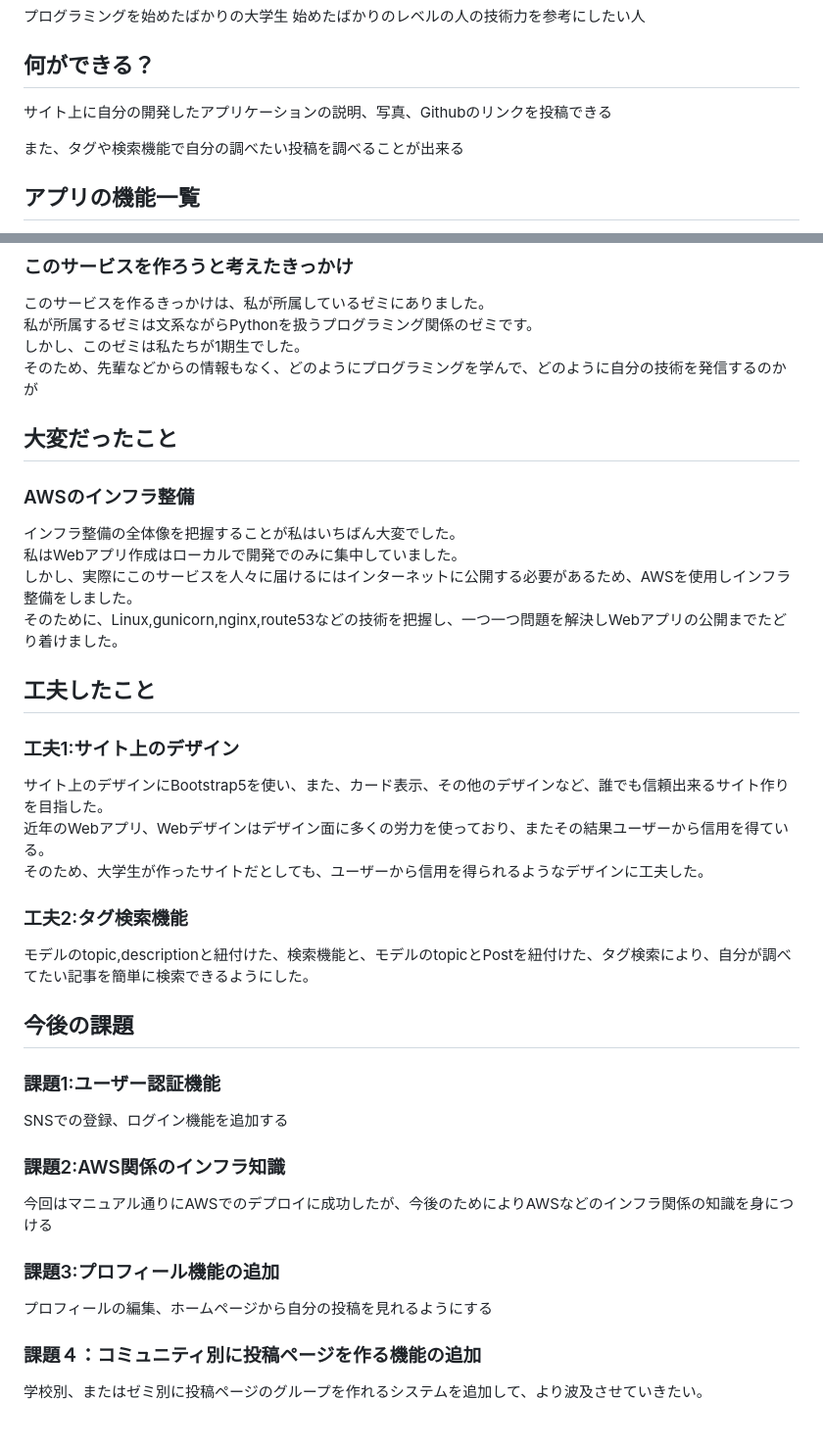
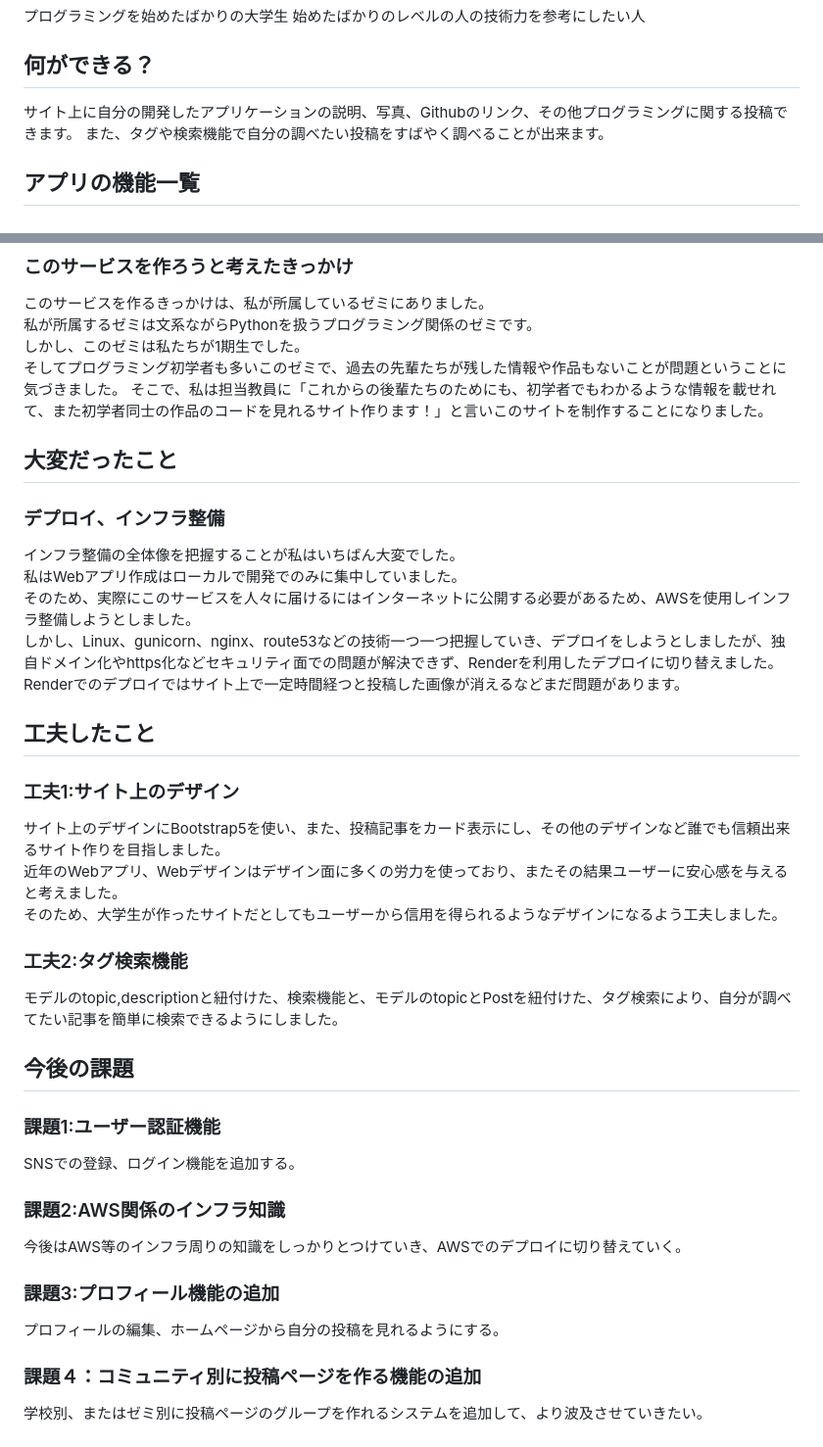
Before and after one commit to hikaruakashi/seeds, a Markdown page: README.md, 2 parts joined by grey strips. Shown at 98% size. Drawn GitHub-style.

```diff
--- a/README.md
+++ b/README.md
@@ -22,13 +22,8 @@ URLこちらから
 始めたばかりのレベルの人の技術力を参考にしたい人
 
 ## 何ができる？
-
-サイト上に自分の開発したアプリケーションの説明、写真、Githubのリンクを投稿できる
-
-また、タグや検索機能で自分の調べたい投稿を調べることが出来る
-
-
-
+サイト上に自分の開発したアプリケーションの説明、写真、Githubのリンク、その他プログラミングに関する投稿できます。
+また、タグや検索機能で自分の調べたい投稿をすばやく調べることが出来ます。
 
 ## アプリの機能一覧
 
@@ -75,44 +70,45 @@ URLこちらから
 このサービスを作るきっかけは、私が所属しているゼミにありました。
 私が所属するゼミは文系ながらPythonを扱うプログラミング関係のゼミです。
 しかし、このゼミは私たちが1期生でした。
-そのため、先輩などからの情報もなく、どのようにプログラミングを学んで、どのように自分の技術を発信するのかが
+そしてプログラミング初学者も多いこのゼミで、過去の先輩たちが残した情報や作品もないことが問題ということに気づきました。
+そこで、私は担当教員に「これからの後輩たちのためにも、初学者でもわかるような情報を載せれて、また初学者同士の作品のコードを見れるサイト作ります！」と言いこのサイトを制作することになりました。
 
 ## 大変だったこと
 
-### AWSのインフラ整備
-
+### デプロイ、インフラ整備
 インフラ整備の全体像を把握することが私はいちばん大変でした。
 私はWebアプリ作成はローカルで開発でのみに集中していました。
-しかし、実際にこのサービスを人々に届けるにはインターネットに公開する必要があるため、AWSを使用しインフラ整備をしました。
-そのために、Linux,gunicorn,nginx,route53などの技術を把握し、一つ一つ問題を解決しWebアプリの公開までたどり着けました。
+そのため、実際にこのサービスを人々に届けるにはインターネットに公開する必要があるため、AWSを使用しインフラ整備しようとしました。
+しかし、Linux、gunicorn、nginx、route53などの技術一つ一つ把握していき、デプロイをしようとしましたが、独自ドメイン化やhttps化などセキュリティ面での問題が解決できず、Renderを利用したデプロイに切り替えました。
+Renderでのデプロイではサイト上で一定時間経つと投稿した画像が消えるなどまだ問題があります。
 
 
 ## 工夫したこと
 
 ### 工夫1:サイト上のデザイン
 
-サイト上のデザインにBootstrap5を使い、また、カード表示、その他のデザインなど、誰でも信頼出来るサイト作りを目指した。
-近年のWebアプリ、Webデザインはデザイン面に多くの労力を使っており、またその結果ユーザーから信用を得ている。
-そのため、大学生が作ったサイトだとしても、ユーザーから信用を得られるようなデザインに工夫した。
+サイト上のデザインにBootstrap5を使い、また、投稿記事をカード表示にし、その他のデザインなど誰でも信頼出来るサイト作りを目指しました。
+近年のWebアプリ、Webデザインはデザイン面に多くの労力を使っており、またその結果ユーザーに安心感を与えると考えました。
+そのため、大学生が作ったサイトだとしてもユーザーから信用を得られるようなデザインになるよう工夫しました。
 
 ### 工夫2:タグ検索機能
 
-モデルのtopic,descriptionと紐付けた、検索機能と、モデルのtopicとPostを紐付けた、タグ検索により、自分が調べてたい記事を簡単に検索できるようにした。
+モデルのtopic,descriptionと紐付けた、検索機能と、モデルのtopicとPostを紐付けた、タグ検索により、自分が調べてたい記事を簡単に検索できるようにしました。
 
 ## 今後の課題
 
 ### 課題1:ユーザー認証機能
 
-SNSでの登録、ログイン機能を追加する
+SNSでの登録、ログイン機能を追加する。
 
 
 ### 課題2:AWS関係のインフラ知識
 
-今回はマニュアル通りにAWSでのデプロイに成功したが、今後のためによりAWSなどのインフラ関係の知識を身につける
+今後はAWS等のインフラ周りの知識をしっかりとつけていき、AWSでのデプロイに切り替えていく。
 
 ### 課題3:プロフィール機能の追加
 
-プロフィールの編集、ホームページから自分の投稿を見れるようにする
+プロフィールの編集、ホームページから自分の投稿を見れるようにする。
 
 ### 課題４：コミュニティ別に投稿ページを作る機能の追加
 学校別、またはゼミ別に投稿ページのグループを作れるシステムを追加して、より波及させていきたい。
```
Also changed, not shown: other parts of README.md (+4 -4 lines).
